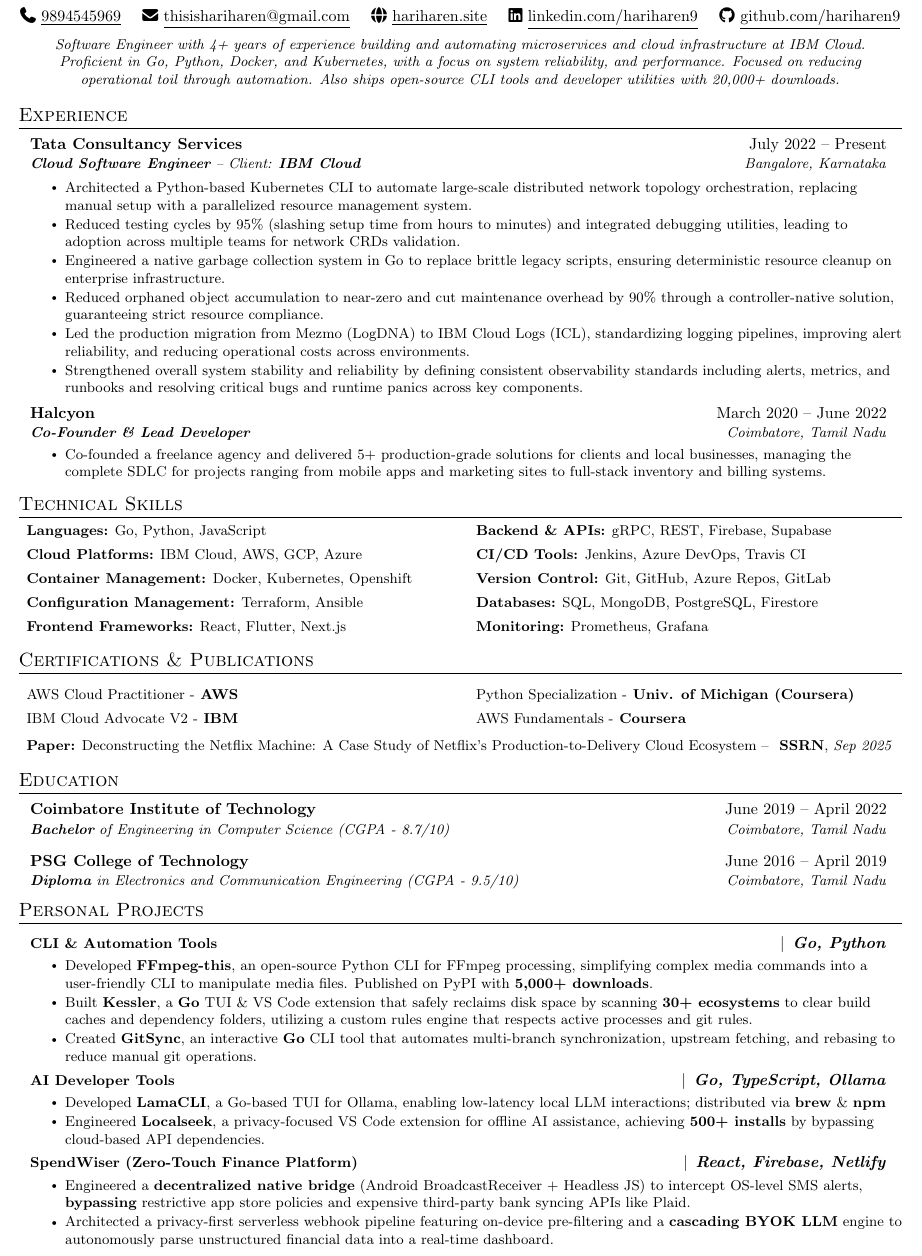
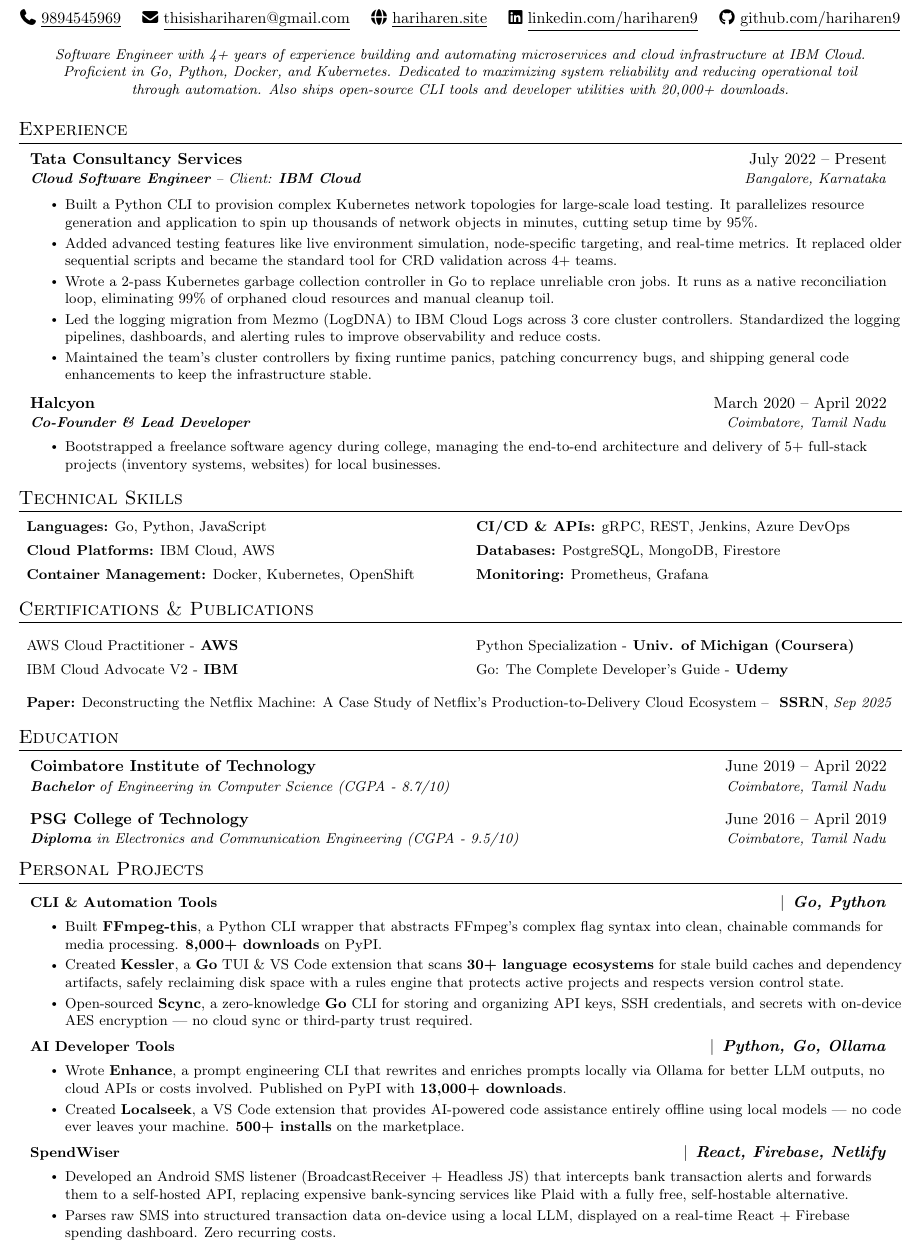
Before and after one commit to hariharen9/resume, a LaTeX CV (resume.tex): part of the page, cut so that both start at the same text. The pictures show the PDF file resume.pdf that the author committed with the source.

Commit message:
OVERALL ENHANCEMENT

```diff
--- a/resume.tex
+++ b/resume.tex
@@ -124,7 +124,7 @@
     \end{tabular}
     \parbox{0.95\textwidth}{
         \vspace{3pt}
-        {\centering\small\textit{Software Engineer with 4+ years of experience building and automating microservices and cloud infrastructure at IBM Cloud. Proficient in Go, Python, Docker, and Kubernetes, with a focus on system reliability, and performance. Focused on reducing operational toil through automation. Also ships open-source CLI tools and developer utilities with 20,000+ downloads.}\par} %
+        {\centering\small\textit{Software Engineer with 4+ years of experience building and automating microservices and cloud infrastructure at IBM Cloud. Proficient in Go, Python, Docker, and Kubernetes. Dedicated to maximizing system reliability and reducing operational toil through automation. Also ships open-source CLI tools and developer utilities with 20,000+ downloads.}\par} %
         \vspace{2pt}
     }
     \begin{tabular}{c}
@@ -142,19 +142,18 @@
   {\textbf{Cloud Software Engineer} -- Client: \textbf{IBM Cloud}}{Bangalore, Karnataka}
 
   \resumeItemListStart
-    \resumeItem{Architected a Python-based Kubernetes CLI to automate large-scale distributed network topology orchestration, replacing manual setup with a parallelized resource management system.}
-    \resumeItem{Reduced testing cycles by 95\% (slashing setup time from hours to minutes) and integrated debugging utilities, leading to adoption across multiple teams for network CRDs validation.}
-    \resumeItem{Engineered a native garbage collection system in Go to replace brittle legacy scripts, ensuring deterministic resource cleanup on enterprise infrastructure.}
-    \resumeItem{Reduced orphaned object accumulation to near-zero and cut maintenance overhead by 90\% through a controller-native solution, guaranteeing strict resource compliance.}
-    \resumeItem{Led the production migration from Mezmo (LogDNA) to IBM Cloud Logs (ICL), standardizing logging pipelines, improving alert reliability, and reducing operational costs across environments.}
-    \resumeItem{Strengthened overall system stability and reliability by defining consistent observability standards including alerts, metrics, and runbooks and resolving critical bugs and runtime panics across key components.}
+    \resumeItem{Built a Python CLI to provision complex Kubernetes network topologies for large-scale load testing. It parallelizes resource generation and application to spin up thousands of network objects in minutes, cutting setup time by 95\%.}
+    \resumeItem{Added advanced testing features like live environment simulation, node-specific targeting, and real-time metrics. It replaced older sequential scripts and became the standard tool for CRD validation across 4+ teams.}
+    \resumeItem{Wrote a 2-pass Kubernetes garbage collection controller in Go to replace unreliable cron jobs. It runs as a native reconciliation loop, eliminating 99\% of orphaned cloud resources and manual cleanup toil.}
+    \resumeItem{Led the logging migration from Mezmo (LogDNA) to IBM Cloud Logs across 3 core cluster controllers. Standardized the logging pipelines, dashboards, and alerting rules to improve observability and reduce costs.}
+    \resumeItem{Maintained the team's cluster controllers by fixing runtime panics, patching concurrency bugs, and shipping general code enhancements to keep the infrastructure stable.}
 \resumeItemListEnd
 
 \resumeSubheading
-  {\href{https://halcyon.netlify.app/}{Halcyon}}{March 2020 -- June 2022}
+  {\href{https://halcyon.netlify.app/}{Halcyon}}{March 2020 -- April 2022}
   {\textbf{Co-Founder \& Lead Developer}}{Coimbatore, Tamil Nadu}
   \resumeItemListStart
-    \resumeItem{Co-founded a freelance agency and delivered 5+ production-grade solutions for clients and local businesses, managing the complete SDLC for projects ranging from mobile apps and marketing sites to full-stack inventory and billing systems.}
+    \resumeItem{Bootstrapped a freelance software agency during college, managing the end-to-end architecture and delivery of 5+ full-stack projects (inventory systems, websites) for local businesses.}
   \resumeItemListEnd
 
 \resumeSubHeadingListEnd
@@ -167,14 +166,10 @@
 \begin{itemize}[leftmargin=*,label={}]
 \vspace{-20pt}
 \item \textbf{Languages:} Go, Python, JavaScript
-\item \textbf{Cloud Platforms:} IBM Cloud, AWS, GCP, Azure
-\item \textbf{Container Management:} Docker, Kubernetes, Openshift
-\item \textbf{Configuration Management:} Terraform, Ansible
-\item \textbf{Frontend Frameworks:} React, Flutter, Next.js
-\item \textbf{Backend \& APIs:} gRPC, REST, Firebase, Supabase
-\item \textbf{CI/CD Tools:} Jenkins, Azure DevOps, Travis CI
-\item \textbf{Version Control:} Git, GitHub, Azure Repos, GitLab
-\item \textbf{Databases:} SQL, MongoDB, PostgreSQL, Firestore
+\item \textbf{Cloud Platforms:} IBM Cloud, AWS
+\item \textbf{Container Management:} Docker, Kubernetes, OpenShift
+\item \textbf{CI/CD \& APIs:} gRPC, REST, Jenkins, Azure DevOps
+\item \textbf{Databases:} PostgreSQL, MongoDB, Firestore
 \item \textbf{Monitoring:} Prometheus, Grafana
 \end{itemize}
 \end{multicols}
@@ -189,7 +184,7 @@
     \item {\href{https://drive.google.com/file/d/1zCkpf0KienaeDWD4-gX_RxtU2jWzxQHt/view}{AWS Cloud Practitioner} -}\textbf{ AWS }
     \item {IBM Cloud Advocate V2 -}\textbf{ IBM }
     \item {Python Specialization -}\textbf{ Univ. of Michigan (Coursera)}
-    \item {AWS Fundamentals -}\textbf{ Coursera }
+    \item {Go: The Complete Developer's Guide -}\textbf{ Udemy }
 \end{itemize}
 \end{multicols}
 \vspace{-6pt} % Adjust this value to pull the publication line up or down
@@ -220,27 +215,27 @@
     {\textbf{CLI \& Automation Tools}}
     {$|$\hspace{0.5em}\emph{\textbf{Go, Python}}}
     \resumeItemListStart
-      \resumeItem{Developed \textbf{\href{https://github.com/hariharen9/ffmpeg-this}{FFmpeg-this}}, an open-source Python CLI for FFmpeg processing, simplifying complex media commands into a user-friendly CLI to manipulate media files. Published on \href{https://pypi.org/project/peg-this/}{PyPI} with \textbf{5,000+ downloads}.}
-      \resumeItem{Built \textbf{\href{https://github.com/hariharen9/kessler}{Kessler}}, \href{https://kesslercli.netlify.app/}{a \textbf{Go} TUI \& \href{https://marketplace.visualstudio.com/items?itemName=hariharen.kessler-vscode}{VS Code extension}} that safely reclaims disk space by scanning \textbf{30+ ecosystems} to clear build caches and dependency folders, utilizing a custom rules engine that respects active processes and git rules.}
-      \resumeItem{Created \textbf{\href{https://github.com/hariharen9/gitsync}{GitSync}}, an interactive \textbf{Go} CLI tool that automates multi-branch synchronization, upstream fetching, and rebasing to reduce manual git operations.}
+      \resumeItem{Built \textbf{\href{https://pegthis.netlify.app/}{FFmpeg-this}}, a Python CLI wrapper that abstracts FFmpeg's complex flag syntax into clean, chainable commands for media processing. \textbf{8,000+ downloads} on \href{https://pypi.org/project/peg-this/}{PyPI}.}
+      \resumeItem{Created \textbf{\href{https://github.com/hariharen9/kessler}{Kessler}}, \href{https://kesslercli.netlify.app/}{a \textbf{Go} TUI \& \href{https://marketplace.visualstudio.com/items?itemName=hariharen.kessler-vscode}{VS Code extension}} that scans \textbf{30+ language ecosystems} for stale build caches and dependency artifacts, safely reclaiming disk space with a rules engine that protects active projects and respects version control state.}
+      \resumeItem{Open-sourced \textbf{\href{https://github.com/hariharen9/scync}{Scync}}, a zero-knowledge \textbf{Go} CLI for storing and organizing API keys, SSH credentials, and secrets with on-device AES encryption — no cloud sync or third-party trust required.}
     \resumeItemListEnd
 
     \vspace{-2pt}
     \resumeProjectHeading
     {\textbf{AI Developer Tools}}
-    {$|$\hspace{0.5em}\emph{\textbf{Go, TypeScript, Ollama}}}
+    {$|$\hspace{0.5em}\emph{\textbf{Python, Go, Ollama}}}
     \resumeItemListStart
-      \resumeItem{Developed \textbf{\href{https://github.com/hariharen9/lamacli}{LamaCLI}}, a Go-based TUI for Ollama, enabling low-latency local LLM interactions; distributed via \textbf{brew} \& \textbf{npm}}
-      \resumeItem{Engineered \textbf{\href{https://github.com/hariharen9/localseek}{Localseek}}, a privacy-focused \href{https://marketplace.visualstudio.com/items?itemName=Hariharen.localseek}{VS Code extension} for offline AI assistance, achieving \textbf{500+ installs} by bypassing cloud-based API dependencies.}
+      \resumeItem{Wrote \textbf{\href{https://github.com/hariharen9/enhance-this}{Enhance}}, a prompt engineering CLI that rewrites and enriches prompts locally via Ollama for better LLM outputs, no cloud APIs or costs involved. Published on \href{https://pypi.org/project/enhance-this/}{PyPI} with \textbf{13,000+ downloads}.}
+      \resumeItem{Created \textbf{\href{https://github.com/hariharen9/localseek}{Localseek}}, a \href{https://marketplace.visualstudio.com/items?itemName=Hariharen.localseek}{VS Code extension} that provides AI-powered code assistance entirely offline using local models — no code ever leaves your machine. \textbf{500+ installs} on the marketplace.}
     \resumeItemListEnd
 
     \vspace{-2pt}
     \resumeProjectHeading
-    {\textbf{\href{https://github.com/hariharen9/spendwiser}{SpendWiser} (Zero-Touch Finance Platform)}}
+    {\textbf{\href{https://github.com/hariharen9/spendwiser}{SpendWiser}}}
     {$|$\hspace{0.5em}\emph{\textbf{React, Firebase, Netlify}}}
     \resumeItemListStart
-        \resumeItem{Engineered a \textbf{decentralized native bridge} (Android BroadcastReceiver + Headless JS) to intercept OS-level SMS alerts, \textbf{bypassing} restrictive app store policies and expensive third-party bank syncing APIs like Plaid.}
-        \resumeItem{Architected a privacy-first serverless webhook pipeline featuring on-device pre-filtering and a \textbf{cascading BYOK LLM} engine to autonomously parse unstructured financial data into a real-time dashboard.}
+        \resumeItem{Developed an Android SMS listener (BroadcastReceiver + Headless JS) that intercepts bank transaction alerts and forwards them to a self-hosted API, replacing expensive bank-syncing services like Plaid with a fully free, self-hostable alternative.}
+        \resumeItem{Parses raw SMS into structured transaction data on-device using a local LLM, displayed on a real-time React + Firebase spending dashboard. Zero recurring costs.}
     \resumeItemListEnd
 
   \resumeSubHeadingListEnd
```
Also changed, not shown: resume.pdf.
